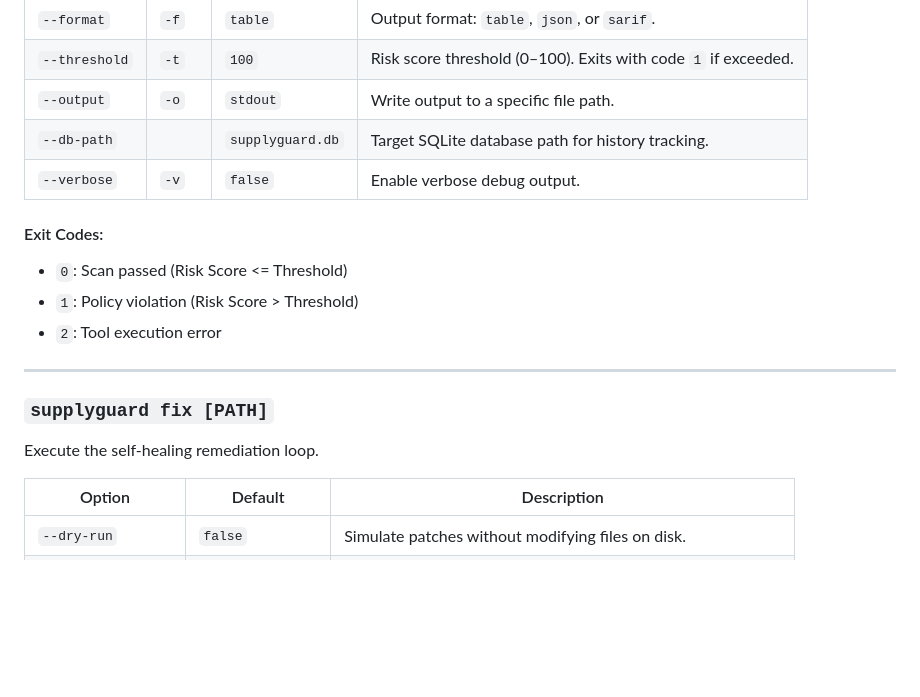
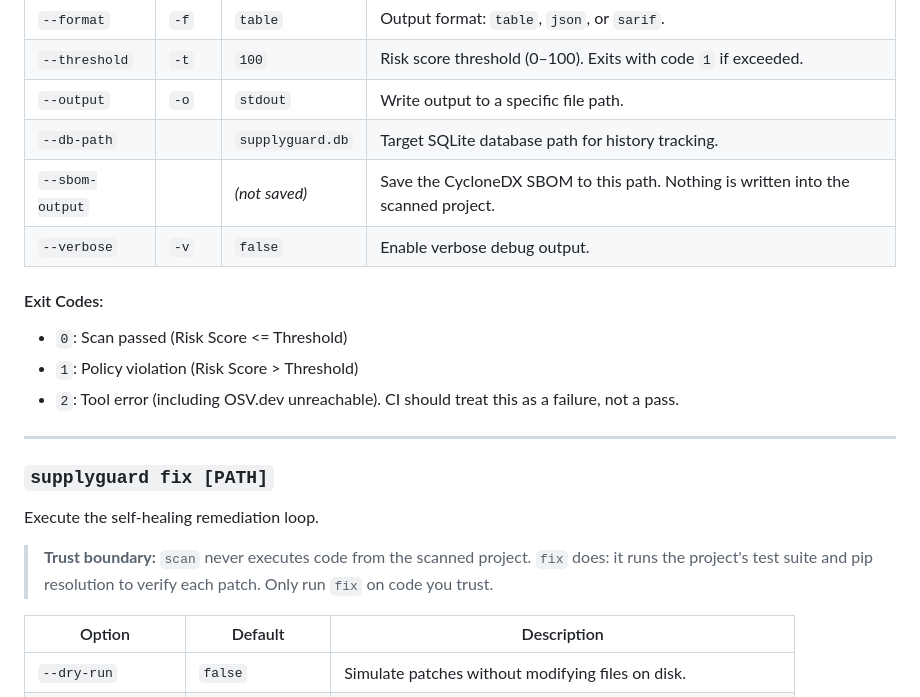
Before and after one commit to Taheraam/Supplyguard, a Markdown page: README.md, the part around one of its changes. Rendered like a GitHub page; blank space fills up the shorter version.

```diff
--- a/README.md
+++ b/README.md
@@ -148,18 +148,22 @@ Scan a target codebase for dependencies, vulnerabilities, secrets, and static co
 | `--threshold` | `-t` | `100` | Risk score threshold (0–100). Exits with code `1` if exceeded. |
 | `--output` | `-o` | `stdout` | Write output to a specific file path. |
 | `--db-path` | | `supplyguard.db` | Target SQLite database path for history tracking. |
+| `--sbom-output` | | *(not saved)* | Save the CycloneDX SBOM to this path. Nothing is written into the scanned project. |
 | `--verbose` | `-v` | `false` | Enable verbose debug output. |
 
 #### Exit Codes:
 - `0`: Scan passed (Risk Score <= Threshold)
 - `1`: Policy violation (Risk Score > Threshold)
-- `2`: Tool execution error
+- `2`: Tool error (including OSV.dev unreachable). CI should treat this as a failure, not a pass.
 
 ---
 
 ### `supplyguard fix [PATH]`
 
 Execute the self-healing remediation loop.
+
+> **Trust boundary:** `scan` never executes code from the scanned project. `fix` does: it runs the
+> project's test suite and pip resolution to verify each patch. Only run `fix` on code you trust.
 
 | Option | Default | Description |
 |---|---|---|
```
Also changed, not shown: other parts of README.md (+33 -13 lines).
